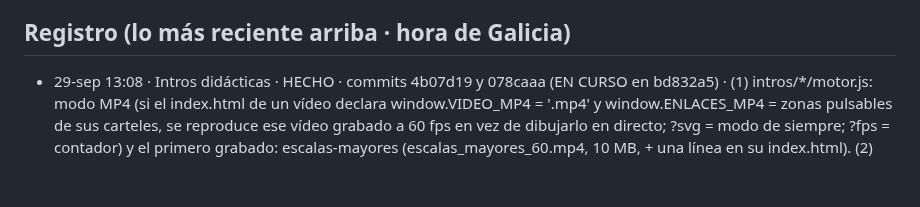
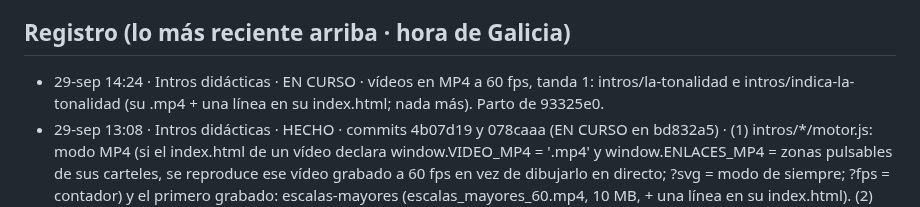
Before and after one commit to iagonaron/teoriaathome, a Markdown page: _COORDINACION-IA.md, the part around the change. GitHub-like rendering; blank space fills up the shorter version.

Commit message:
Coordinación: «Intros didácticas» EN CURSO · MP4 60 fps de La tonalidad e Indica la tonalidad

```diff
--- a/_COORDINACION-IA.md
+++ b/_COORDINACION-IA.md
@@ -75,6 +75,8 @@ Este fichero es el punto de encuentro. Empieza por «_» para que la web no lo p
   el _COORDINACION-IA.md de teoriapro). El 👍 de revisión es el mismo en los dos portales (misma clave de Supabase).
 
 ## Registro (lo más reciente arriba · hora de Galicia)
+- 29-sep 14:24 · Intros didácticas · EN CURSO · vídeos en MP4 a 60 fps, tanda 1: intros/la-tonalidad e
+  intros/indica-la-tonalidad (su .mp4 + una línea en su index.html; nada más). Parto de 93325e0.
 - 29-sep 13:08 · Intros didácticas · HECHO · commits 4b07d19 y 078caaa (EN CURSO en bd832a5) · (1) intros/*/motor.js: modo
   MP4 (si el index.html de un vídeo declara window.VIDEO_MP4 = '<fichero>.mp4' y window.ENLACES_MP4 = zonas pulsables de sus
   carteles, se reproduce ese vídeo grabado a 60 fps en vez de dibujarlo en directo; ?svg = modo de siempre; ?fps = contador) y
```
